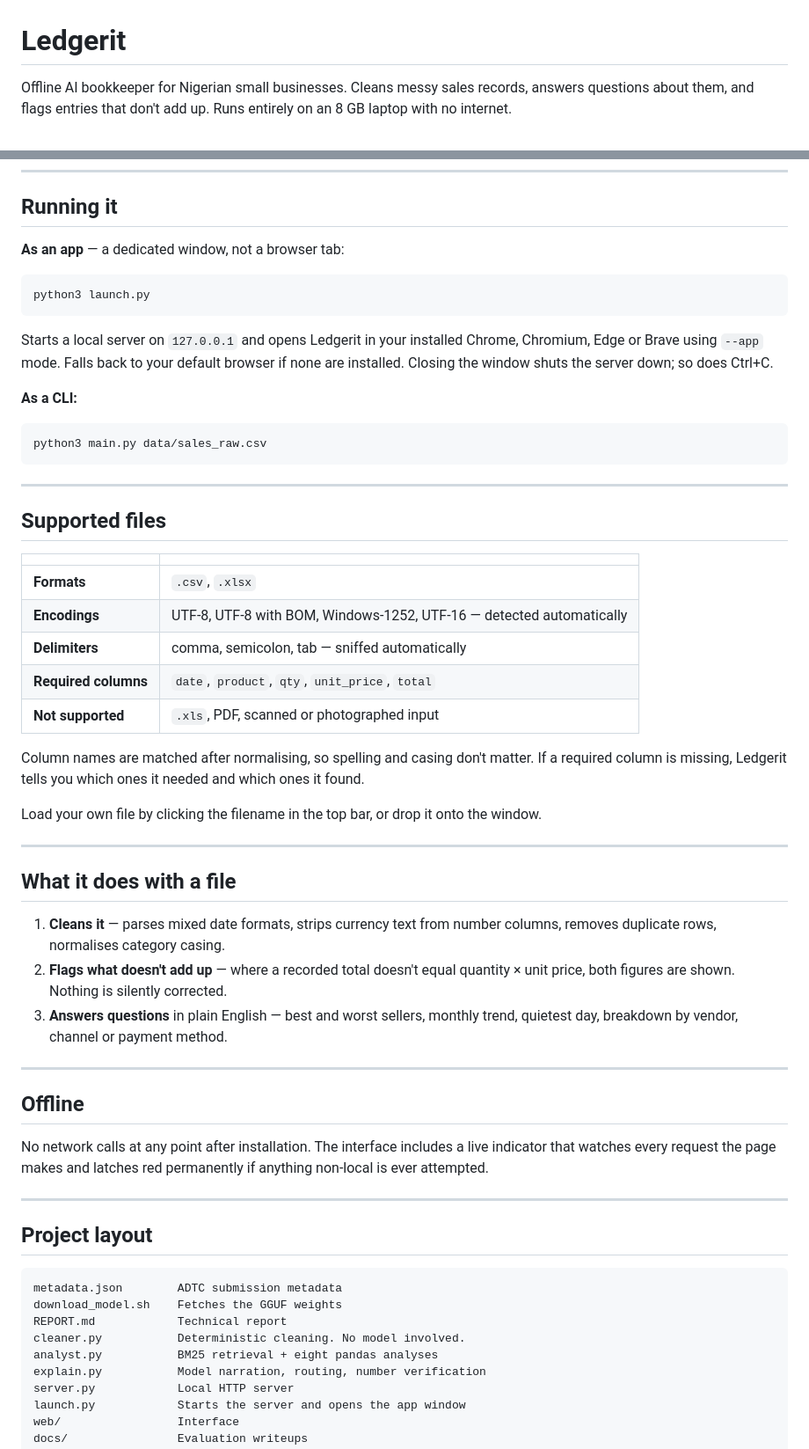
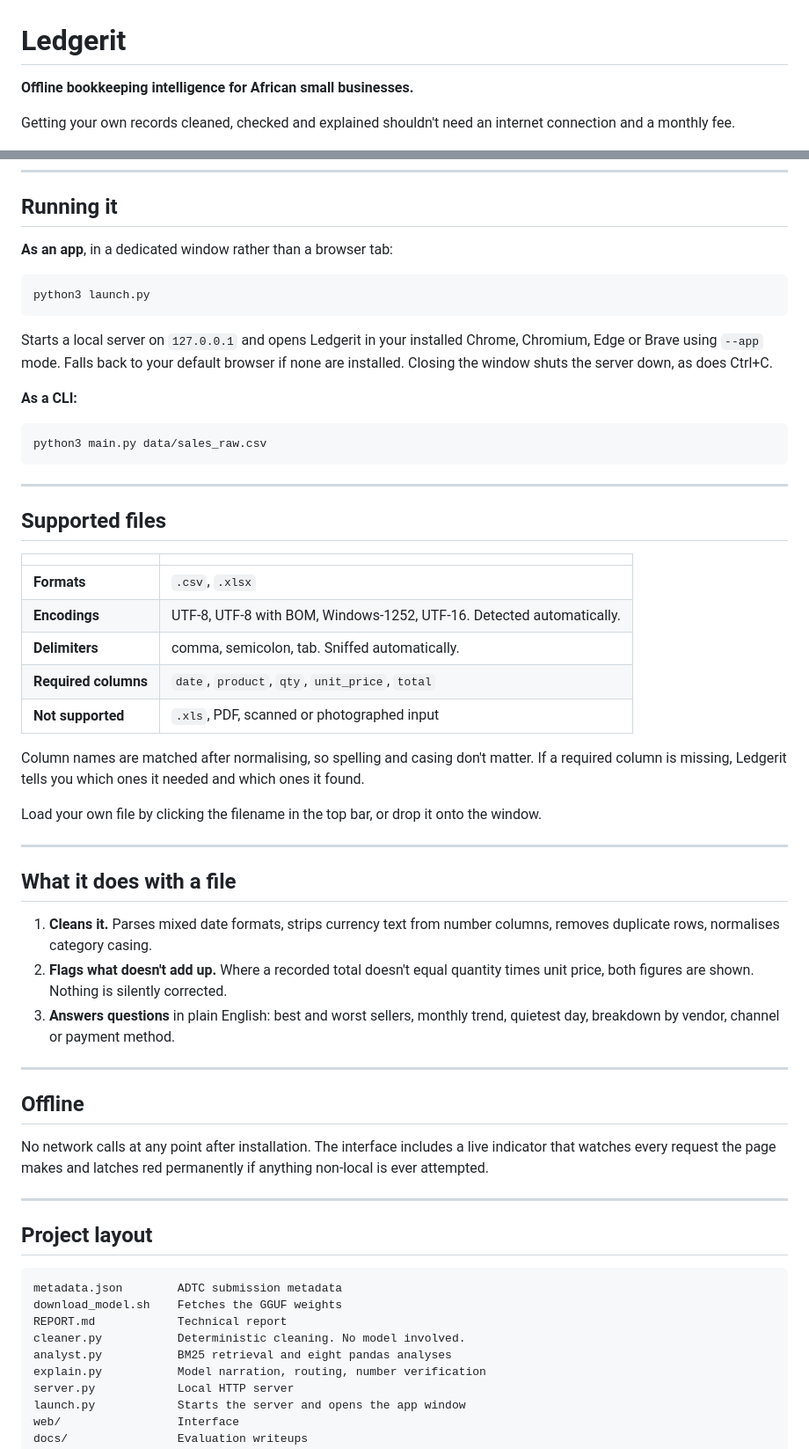
Before and after one commit to clinton-lynx/ledgerit, a Markdown page: README.md, 2 parts joined by grey strips. Shown at 88% size. GitHub-like rendering.

Commit message:
Rewrite report and README around the access-economics story

````diff
--- a/README.md
+++ b/README.md
@@ -1,7 +1,8 @@
 # Ledgerit
 
-Offline AI bookkeeper for Nigerian small businesses. Cleans messy sales
-records, answers questions about them, and flags entries that don't add up.
-Runs entirely on an 8 GB laptop with no internet.
+**Offline bookkeeping intelligence for African small businesses.**
+
+Getting your own records cleaned, checked and explained shouldn't need an
+internet connection and a monthly fee.
 
 ![Ledgerit](screenshots/sample-file.jpeg)
@@ -29,7 +41,7 @@ bash download_model.sh
 
 ## Running it
 
-**As an app** — a dedicated window, not a browser tab:
+**As an app**, in a dedicated window rather than a browser tab:
 
 ```
 python3 launch.py
@@ -37,8 +49,8 @@ python3 launch.py
 
 Starts a local server on `127.0.0.1` and opens Ledgerit in your installed
 Chrome, Chromium, Edge or Brave using `--app` mode. Falls back to your default
-browser if none are installed. Closing the window shuts the server down; so
-does Ctrl+C.
+browser if none are installed. Closing the window shuts the server down, as does
+Ctrl+C.
 
 **As a CLI:**
 
@@ -53,14 +65,14 @@ python3 main.py data/sales_raw.csv
 | | |
 |---|---|
 | **Formats** | `.csv`, `.xlsx` |
-| **Encodings** | UTF-8, UTF-8 with BOM, Windows-1252, UTF-16 — detected automatically |
-| **Delimiters** | comma, semicolon, tab — sniffed automatically |
+| **Encodings** | UTF-8, UTF-8 with BOM, Windows-1252, UTF-16. Detected automatically. |
+| **Delimiters** | comma, semicolon, tab. Sniffed automatically. |
 | **Required columns** | `date`, `product`, `qty`, `unit_price`, `total` |
 | **Not supported** | `.xls`, PDF, scanned or photographed input |
 
-Column names are matched after normalising, so spelling and casing don't
-matter. If a required column is missing, Ledgerit tells you which ones it
-needed and which ones it found.
+Column names are matched after normalising, so spelling and casing don't matter.
+If a required column is missing, Ledgerit tells you which ones it needed and
+which ones it found.
 
 Load your own file by clicking the filename in the top bar, or drop it onto the
 window.
@@ -69,21 +81,20 @@ window.
 
 ## What it does with a file
 
-1. **Cleans it** — parses mixed date formats, strips currency text from number
+1. **Cleans it.** Parses mixed date formats, strips currency text from number
    columns, removes duplicate rows, normalises category casing.
-2. **Flags what doesn't add up** — where a recorded total doesn't equal
-   quantity × unit price, both figures are shown. Nothing is silently
-   corrected.
-3. **Answers questions** in plain English — best and worst sellers, monthly
+2. **Flags what doesn't add up.** Where a recorded total doesn't equal quantity
+   times unit price, both figures are shown. Nothing is silently corrected.
+3. **Answers questions** in plain English: best and worst sellers, monthly
    trend, quietest day, breakdown by vendor, channel or payment method.
 
 ---
 
 ## Offline
 
-No network calls at any point after installation. The interface includes a
-live indicator that watches every request the page makes and latches red
-permanently if anything non-local is ever attempted.
+No network calls at any point after installation. The interface includes a live
+indicator that watches every request the page makes and latches red permanently
+if anything non-local is ever attempted.
 
 ---
 
@@ -94,7 +105,7 @@ metadata.json        ADTC submission metadata
 download_model.sh    Fetches the GGUF weights
 REPORT.md            Technical report
 cleaner.py           Deterministic cleaning. No model involved.
-analyst.py           BM25 retrieval + eight pandas analyses
+analyst.py           BM25 retrieval and eight pandas analyses
 explain.py           Model narration, routing, number verification
 server.py            Local HTTP server
 launch.py            Starts the server and opens the app window
````
Also changed, not shown: other parts of README.md (+11 -0 lines), REPORT.md (+74 -85 lines).
